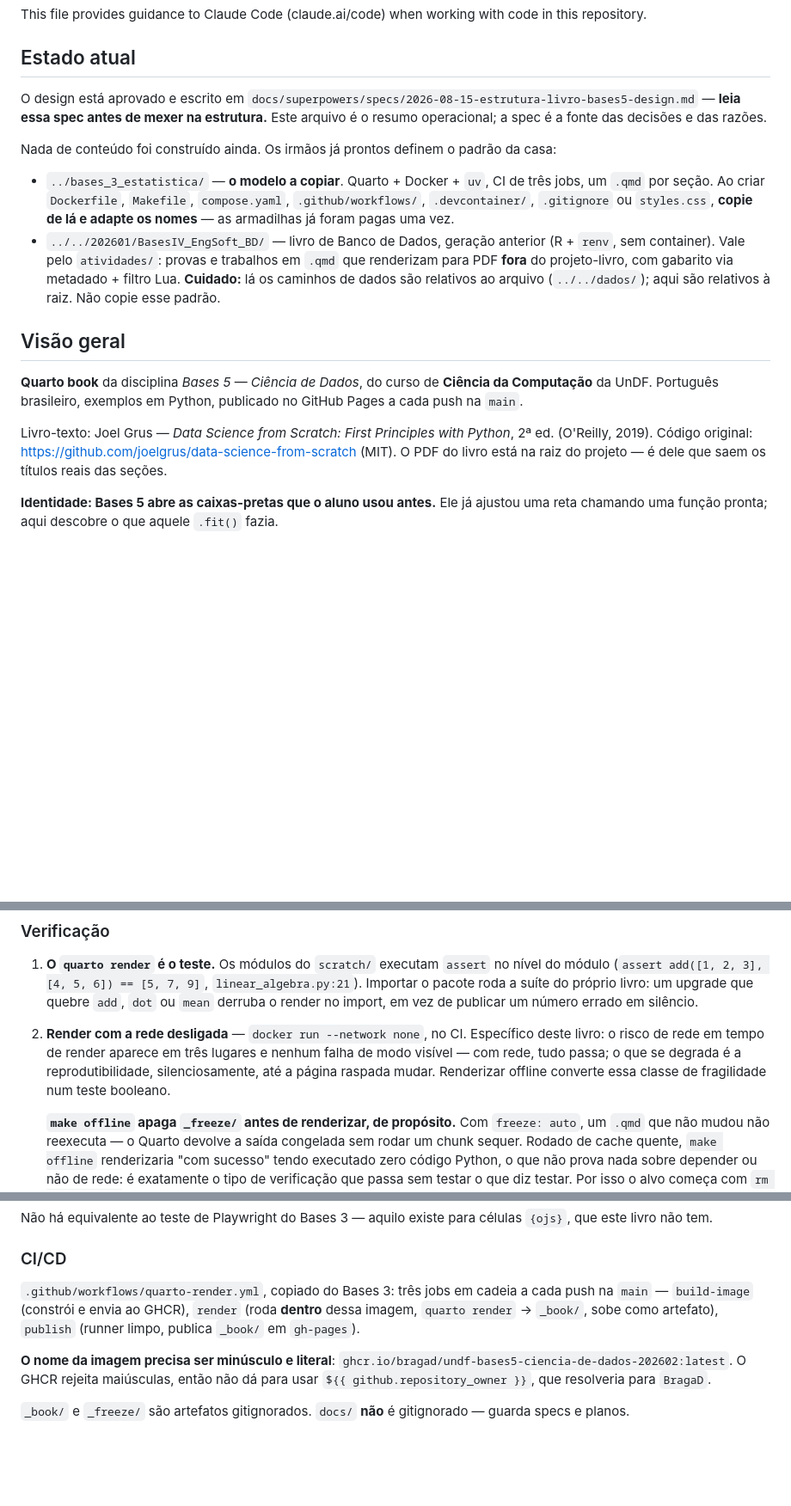
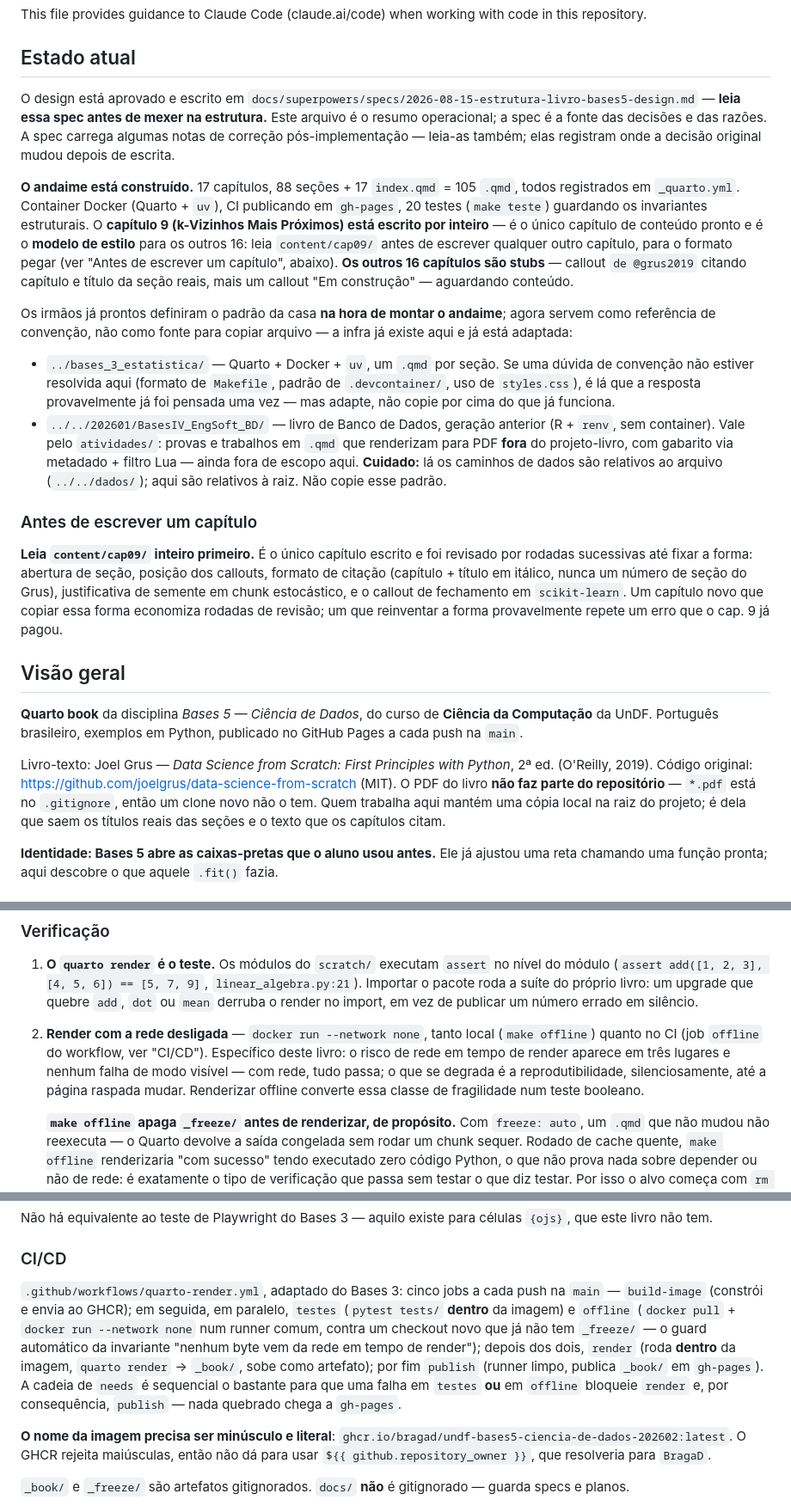
Before and after one commit to BragaD/UnDF-Bases5-CienciaDeDados-202602, a Markdown page: CLAUDE.md, 3 parts joined by grey strips. Shown at 86% size. GitHub-like rendering; blank space fills up the shorter version.

```diff
--- a/CLAUDE.md
+++ b/CLAUDE.md
@@ -4,18 +4,24 @@ This file provides guidance to Claude Code (claude.ai/code) when working with co
 
 ## Estado atual
 
-O design está aprovado e escrito em `docs/superpowers/specs/2026-08-15-estrutura-livro-bases5-design.md` — **leia essa spec antes de mexer na estrutura.** Este arquivo é o resumo operacional; a spec é a fonte das decisões e das razões.
+O design está aprovado e escrito em `docs/superpowers/specs/2026-08-15-estrutura-livro-bases5-design.md` — **leia essa spec antes de mexer na estrutura.** Este arquivo é o resumo operacional; a spec é a fonte das decisões e das razões. A spec carrega algumas notas de correção pós-implementação — leia-as também; elas registram onde a decisão original mudou depois de escrita.
 
-Nada de conteúdo foi construído ainda. Os irmãos já prontos definem o padrão da casa:
+**O andaime está construído.** 17 capítulos, 88 seções + 17 `index.qmd` = 105 `.qmd`, todos registrados em `_quarto.yml`. Container Docker (Quarto + `uv`), CI publicando em `gh-pages`, 20 testes (`make teste`) guardando os invariantes estruturais. O **capítulo 9 (k-Vizinhos Mais Próximos) está escrito por inteiro** — é o único capítulo de conteúdo pronto e é o **modelo de estilo** para os outros 16: leia `content/cap09/` antes de escrever qualquer outro capítulo, para o formato pegar (ver "Antes de escrever um capítulo", abaixo). **Os outros 16 capítulos são stubs** — callout `de @grus2019` citando capítulo e título da seção reais, mais um callout "Em construção" — aguardando conteúdo.
 
-- `../bases_3_estatistica/` — **o modelo a copiar**. Quarto + Docker + `uv`, CI de três jobs, um `.qmd` por seção. Ao criar `Dockerfile`, `Makefile`, `compose.yaml`, `.github/workflows/`, `.devcontainer/`, `.gitignore` ou `styles.css`, **copie de lá e adapte os nomes** — as armadilhas já foram pagas uma vez.
-- `../../202601/BasesIV_EngSoft_BD/` — livro de Banco de Dados, geração anterior (R + `renv`, sem container). Vale pelo `atividades/`: provas e trabalhos em `.qmd` que renderizam para PDF **fora** do projeto-livro, com gabarito via metadado + filtro Lua. **Cuidado:** lá os caminhos de dados são relativos ao arquivo (`../../dados/`); aqui são relativos à raiz. Não copie esse padrão.
+Os irmãos já prontos definiram o padrão da casa **na hora de montar o andaime**; agora servem como referência de convenção, não como fonte para copiar arquivo — a infra já existe aqui e já está adaptada:
+
+- `../bases_3_estatistica/` — Quarto + Docker + `uv`, um `.qmd` por seção. Se uma dúvida de convenção não estiver resolvida aqui (formato de `Makefile`, padrão de `.devcontainer/`, uso de `styles.css`), é lá que a resposta provavelmente já foi pensada uma vez — mas adapte, não copie por cima do que já funciona.
+- `../../202601/BasesIV_EngSoft_BD/` — livro de Banco de Dados, geração anterior (R + `renv`, sem container). Vale pelo `atividades/`: provas e trabalhos em `.qmd` que renderizam para PDF **fora** do projeto-livro, com gabarito via metadado + filtro Lua — ainda fora de escopo aqui. **Cuidado:** lá os caminhos de dados são relativos ao arquivo (`../../dados/`); aqui são relativos à raiz. Não copie esse padrão.
+
+### Antes de escrever um capítulo
+
+**Leia `content/cap09/` inteiro primeiro.** É o único capítulo escrito e foi revisado por rodadas sucessivas até fixar a forma: abertura de seção, posição dos callouts, formato de citação (capítulo + título em itálico, nunca um número de seção do Grus), justificativa de semente em chunk estocástico, e o callout de fechamento em `scikit-learn`. Um capítulo novo que copiar essa forma economiza rodadas de revisão; um que reinventar a forma provavelmente repete um erro que o cap. 9 já pagou.
 
 ## Visão geral
 
 **Quarto book** da disciplina *Bases 5 — Ciência de Dados*, do curso de **Ciência da Computação** da UnDF. Português brasileiro, exemplos em Python, publicado no GitHub Pages a cada push na `main`.
 
-Livro-texto: Joel Grus — *Data Science from Scratch: First Principles with Python*, 2ª ed. (O'Reilly, 2019). Código original: <https://github.com/joelgrus/data-science-from-scratch> (MIT). O PDF do livro está na raiz do projeto — é dele que saem os títulos reais das seções.
+Livro-texto: Joel Grus — *Data Science from Scratch: First Principles with Python*, 2ª ed. (O'Reilly, 2019). Código original: <https://github.com/joelgrus/data-science-from-scratch> (MIT). O PDF do livro **não faz parte do repositório** — `*.pdf` está no `.gitignore`, então um clone novo não o tem. Quem trabalha aqui mantém uma cópia local na raiz do projeto; é dela que saem os títulos reais das seções e o texto que os capítulos citam.
 
 **Identidade: Bases 5 abre as caixas-pretas que o aluno usou antes.** Ele já ajustou uma reta chamando uma função pronta; aqui descobre o que aquele `.fit()` fazia.
 
@@ -180,7 +195,7 @@ Dois detalhes herdados, já pagos no Bases 3:
 
 1. **O `quarto render` é o teste.** Os módulos do `scratch/` executam `assert` no nível do módulo (`assert add([1, 2, 3], [4, 5, 6]) == [5, 7, 9]`, `linear_algebra.py:21`). Importar o pacote roda a suíte do próprio livro: um upgrade que quebre `add`, `dot` ou `mean` derruba o render no import, em vez de publicar um número errado em silêncio.
 
-2. **Render com a rede desligada** — `docker run --network none`, no CI. Específico deste livro: o risco de rede em tempo de render aparece em três lugares e nenhum falha de modo visível — com rede, tudo passa; o que se degrada é a reprodutibilidade, silenciosamente, até a página raspada mudar. Renderizar offline converte essa classe de fragilidade num teste booleano.
+2. **Render com a rede desligada** — `docker run --network none`, tanto local (`make offline`) quanto no CI (job `offline` do workflow, ver "CI/CD"). Específico deste livro: o risco de rede em tempo de render aparece em três lugares e nenhum falha de modo visível — com rede, tudo passa; o que se degrada é a reprodutibilidade, silenciosamente, até a página raspada mudar. Renderizar offline converte essa classe de fragilidade num teste booleano.
 
    **`make offline` apaga `_freeze/` antes de renderizar, de propósito.** Com `freeze: auto`, um `.qmd` que não mudou não reexecuta — o Quarto devolve a saída congelada sem rodar um chunk sequer. Rodado de cache quente, `make offline` renderizaria "com sucesso" tendo executado zero código Python, o que não prova nada sobre depender ou não de rede: é exatamente o tipo de verificação que passa sem testar o que diz testar. Por isso o alvo começa com `rm -rf _freeze` — o teste é honesto por construção, não por quem lembra de limpar o cache à mão antes de rodar. Se um dia esse `rm -rf` parecer zelo exagerado e alguém cogitar tirá-lo para acelerar o alvo: não tire — é o que garante que "offline passou" significa "o código rodou sem rede", não "o cache existia". O custo é um render mais lento (sem `_freeze/`); aceitável, porque é um alvo rodado deliberadamente antes de publicar, não a cada save. O CI não é afetado — `_freeze/` é gitignorado, então um checkout limpo já começa frio.
 
@@ -190,7 +205,7 @@ Não há equivalente ao teste de Playwright do Bases 3 — aquilo existe para c
 
 ### CI/CD
 
-`.github/workflows/quarto-render.yml`, copiado do Bases 3: três jobs em cadeia a cada push na `main` — `build-image` (constrói e envia ao GHCR), `render` (roda **dentro** dessa imagem, `quarto render` → `_book/`, sobe como artefato), `publish` (runner limpo, publica `_book/` em `gh-pages`).
+`.github/workflows/quarto-render.yml`, adaptado do Bases 3: cinco jobs a cada push na `main` — `build-image` (constrói e envia ao GHCR); em seguida, em paralelo, `testes` (`pytest tests/` **dentro** da imagem) e `offline` (`docker pull` + `docker run --network none` num runner comum, contra um checkout novo que já não tem `_freeze/` — o guard automático da invariante "nenhum byte vem da rede em tempo de render"); depois dos dois, `render` (roda **dentro** da imagem, `quarto render` → `_book/`, sobe como artefato); por fim `publish` (runner limpo, publica `_book/` em `gh-pages`). A cadeia de `needs` é sequencial o bastante para que uma falha em `testes` **ou** em `offline` bloqueie `render` e, por consequência, `publish` — nada quebrado chega a `gh-pages`.
 
 **O nome da imagem precisa ser minúsculo e literal**: `ghcr.io/bragad/undf-bases5-ciencia-de-dados-202602:latest`. O GHCR rejeita maiúsculas, então não dá para usar `${{ github.repository_owner }}`, que resolveria para `BragaD`.
 
```
Also changed, not shown: other parts of CLAUDE.md (+16 -7 lines), README.md (+5 -3 lines).
